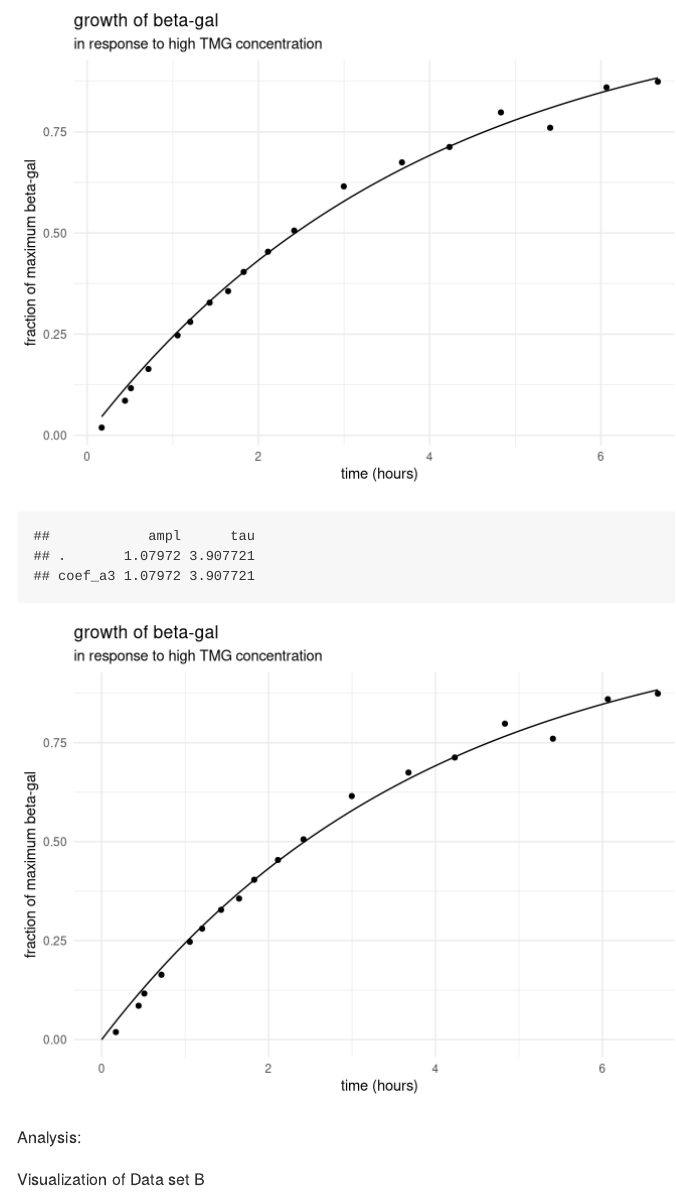
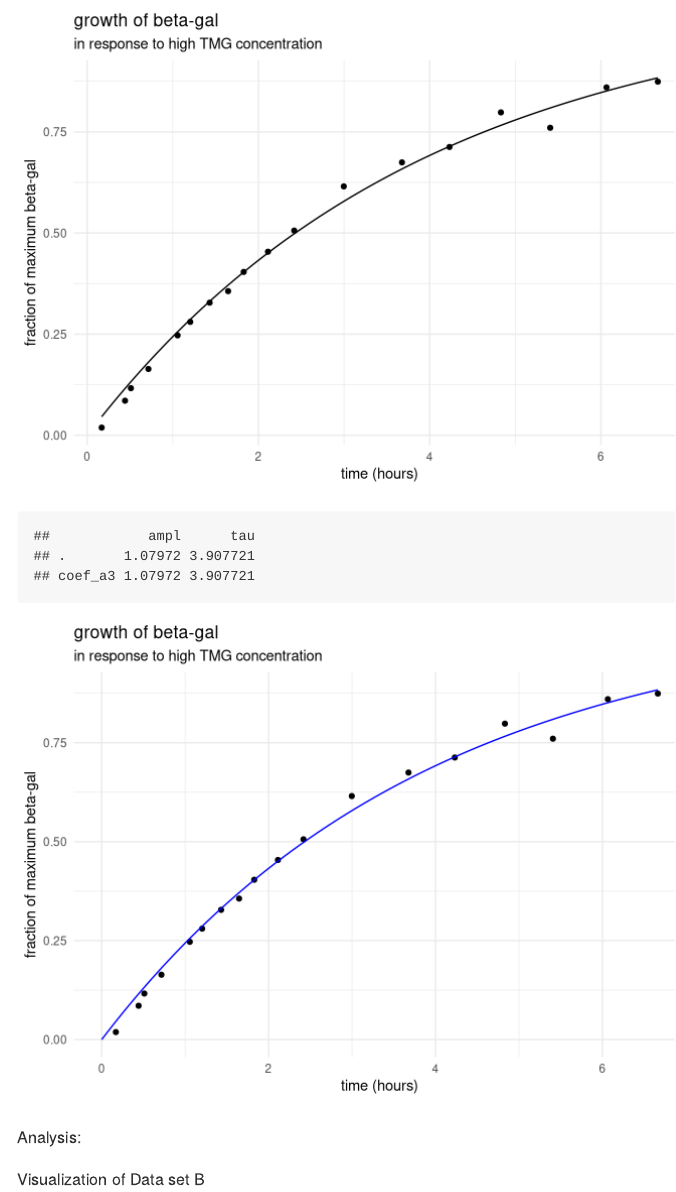
Before and after one commit to Peter-Yibo-Pan/Human_Diseases_Lab_1, an R Markdown document (bacterias_brain.Rmd): the page in a window 1100 px wide, from 950 px down. Rendered offline with R 4.5, knitr and Pandoc, with nearby package versions; some code elsewhere in the file could not run offline.

Commit message:
figured out color

```diff
--- a/bacterias_brain.Rmd
+++ b/bacterias_brain.Rmd
@@ -105,7 +105,8 @@ a_q3_df %>%
     x = "time (hours)",
     y = "fraction of maximum beta-gal"
   )+
-  stat_function(fun = growth_a,
+  stat_function(color = "blue",
+    fun = growth_a,
                 args = c(ampl = coef_a3[[1]],
                          tau = coef_a3[[2]]))
 
```
Also changed, not shown: bacterias_brain.Rmd (3 more changed lines).
